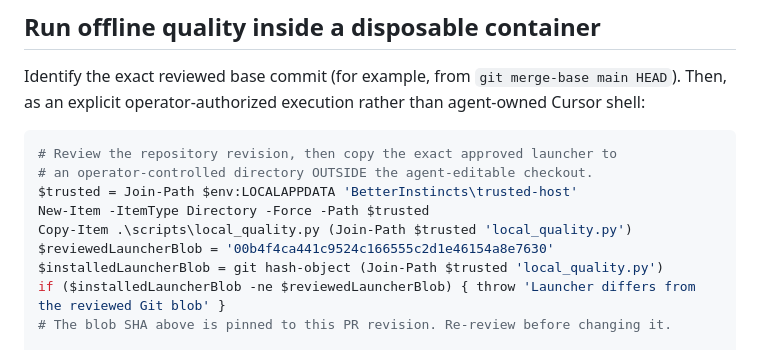
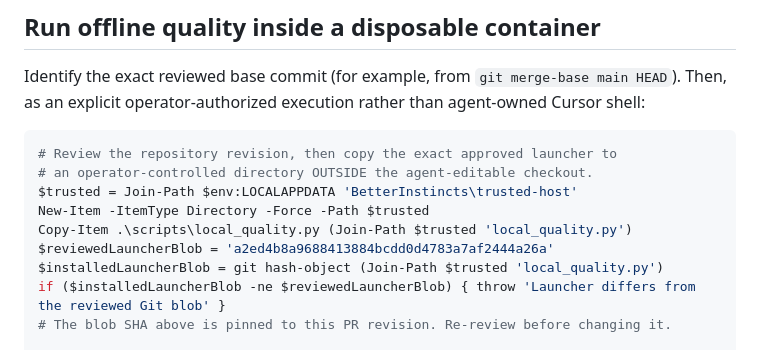
Before and after one commit to EndeavorEverlasting/BetterInstincts, a Markdown page: docs/LOCAL_QUALITY.md, the part around the change. Rendered like a GitHub page.

Commit message:
docs(host): repin trusted runner blob after unprivileged Git hardening

```diff
--- a/docs/LOCAL_QUALITY.md
+++ b/docs/LOCAL_QUALITY.md
@@ -52,7 +52,7 @@ Identify the exact reviewed base commit (for example, from `git merge-base main
 $trusted = Join-Path $env:LOCALAPPDATA 'BetterInstincts\trusted-host'
 New-Item -ItemType Directory -Force -Path $trusted
 Copy-Item .\scripts\local_quality.py (Join-Path $trusted 'local_quality.py')
-$reviewedLauncherBlob = '00b4f4ca441c9524c166555c2d1e46154a8e7630'
+$reviewedLauncherBlob = 'a2ed4b8a9688413884bcdd0d4783a7af2444a26a'
 $installedLauncherBlob = git hash-object (Join-Path $trusted 'local_quality.py')
 if ($installedLauncherBlob -ne $reviewedLauncherBlob) { throw 'Launcher differs from the reviewed Git blob' }
 # The blob SHA above is pinned to this PR revision. Re-review before changing it.
```
